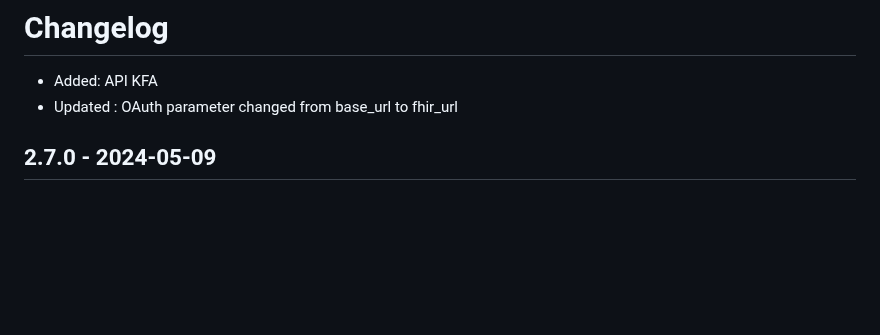
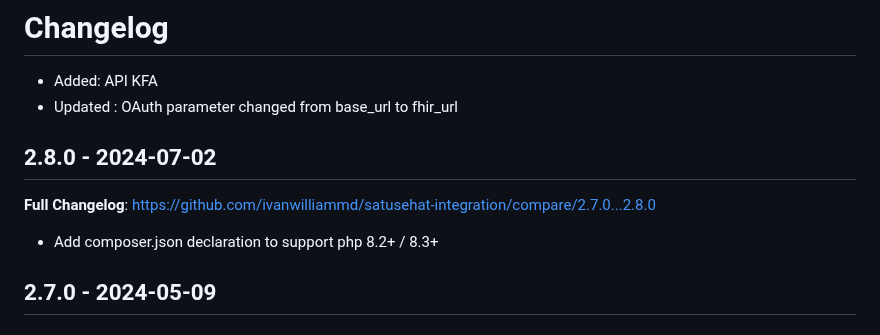
Before and after one commit to ivanwilliammd/satusehat-integration, a Markdown page: CHANGELOG.md, the part around one of its changes. Rendered like a GitHub page; blank space fills up the shorter version.

Commit message:
Update CHANGELOG

```diff
--- a/CHANGELOG.md
+++ b/CHANGELOG.md
@@ -2,6 +2,12 @@
 
 * Added: API KFA
 * Updated : OAuth parameter changed from base_url to fhir_url
+
+## 2.8.0 - 2024-07-02
+
+**Full Changelog**: https://github.com/ivanwilliammd/satusehat-integration/compare/2.7.0...2.8.0
+
+- Add composer.json declaration to support php 8.2+ / 8.3+
 
 ## 2.7.0 - 2024-05-09
 
```
Also changed, not shown: other parts of CHANGELOG.md (+2 -0 lines).
